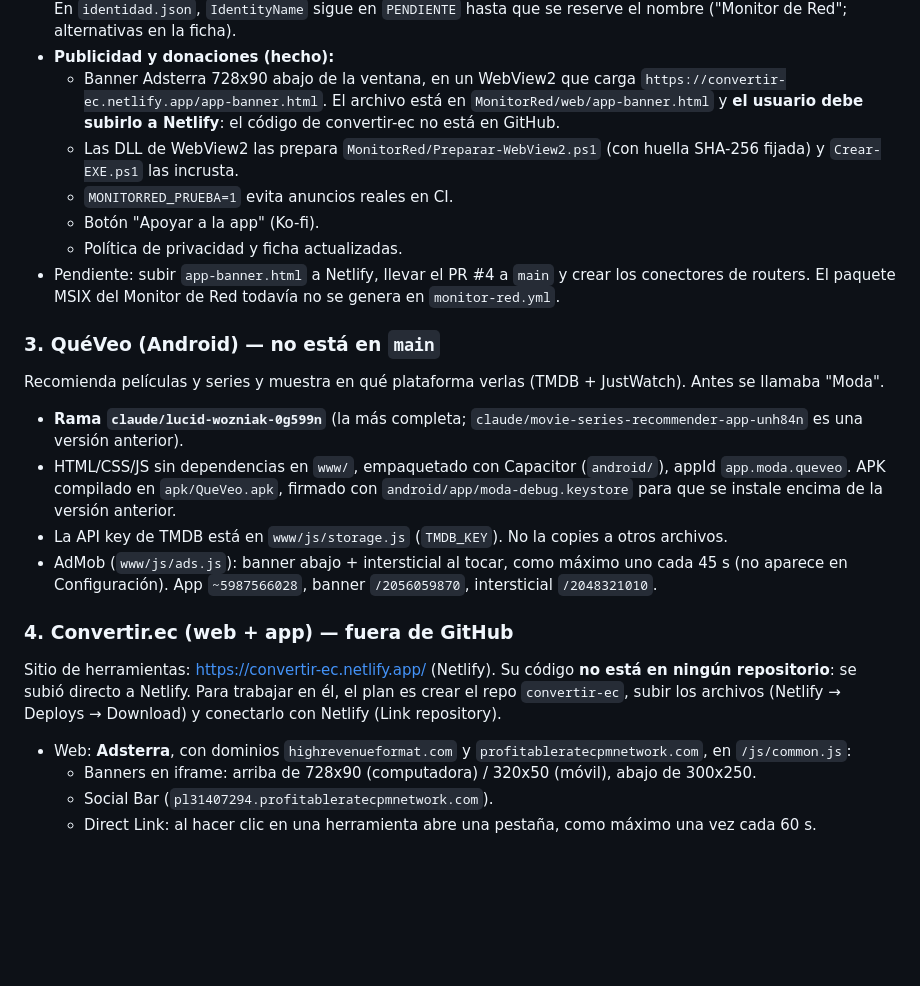
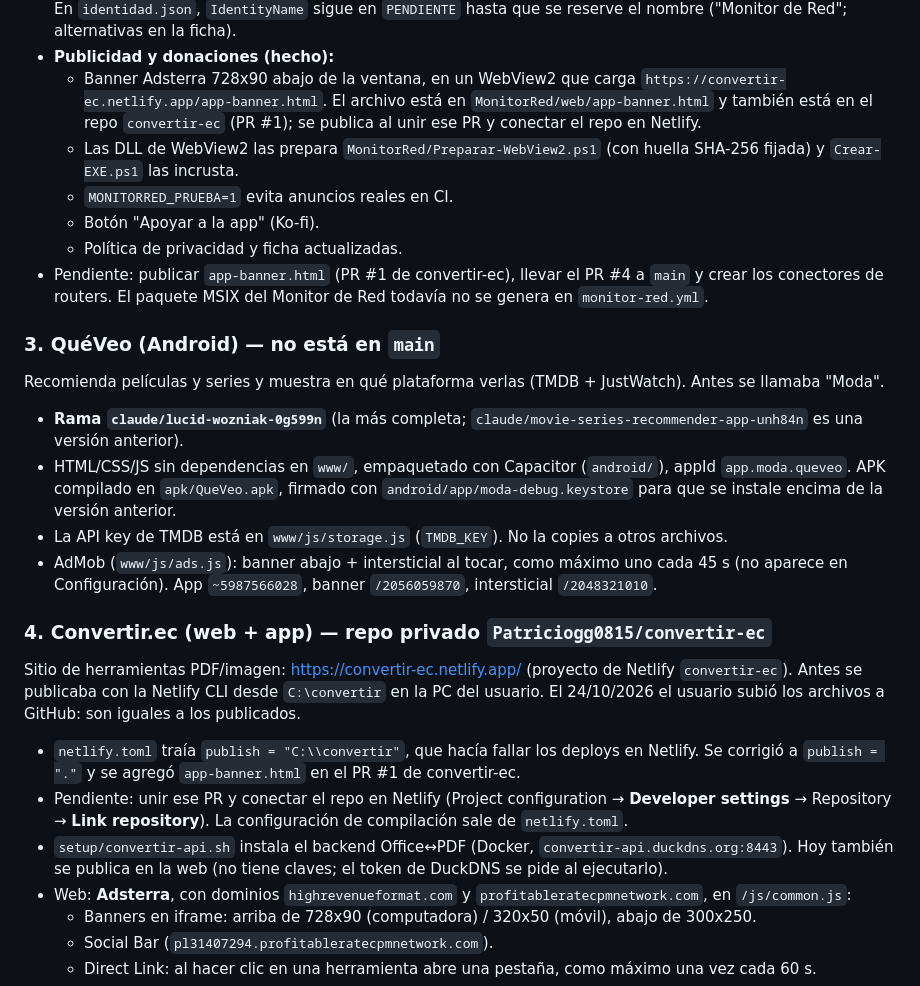
Before and after one commit to Patriciogg0815/Moda, a Markdown page: CLAUDE.md, the part around the change. Drawn GitHub-style; blank space fills up the shorter version.

Commit message:
Memoria: el sitio convertir-ec ya está en GitHub
Co-Authored-By: Claude Opus 5.5 <noreply@anthropic.com>
Claude-Session: https://claude.ai/code/session_011C9jdgPyHFRHmCFJn7XS3W

```diff
--- a/CLAUDE.md
+++ b/CLAUDE.md
@@ -61,13 +61,14 @@ consume cada uno. Mismo estilo que RespaldoDrivers: PowerShell + WPF, con el esc
 - **Publicidad y donaciones (hecho):**
   - Banner Adsterra 728x90 abajo de la ventana, en un WebView2 que carga
     `https://convertir-ec.netlify.app/app-banner.html`. El archivo está en `MonitorRed/web/app-banner.html` y
-    **el usuario debe subirlo a Netlify**: el código de convertir-ec no está en GitHub.
+    también está en el repo `convertir-ec` (PR #1); se publica al unir ese PR y conectar el repo en Netlify.
   - Las DLL de WebView2 las prepara `MonitorRed/Preparar-WebView2.ps1` (con huella SHA-256 fijada) y
     `Crear-EXE.ps1` las incrusta.
   - `MONITORRED_PRUEBA=1` evita anuncios reales en CI.
   - Botón "Apoyar a la app" (Ko-fi).
   - Política de privacidad y ficha actualizadas.
-- Pendiente: subir `app-banner.html` a Netlify, llevar el PR #4 a `main` y crear los conectores de routers.
+- Pendiente: publicar `app-banner.html` (PR #1 de convertir-ec), llevar el PR #4 a `main` y crear los
+  conectores de routers.
   El paquete MSIX del Monitor de Red todavía no se genera en `monitor-red.yml`.
 
 ### 3. QuéVeo (Android) — **no está en `main`**
@@ -83,12 +84,18 @@ Recomienda películas y series y muestra en qué plataforma verlas (TMDB + JustW
 - AdMob (`www/js/ads.js`): banner abajo + intersticial al tocar, como máximo uno cada 45 s (no aparece en
   Configuración). App `~5987566028`, banner `/2056059870`, intersticial `/2048321010`.
 
-### 4. Convertir.ec (web + app) — fuera de GitHub
+### 4. Convertir.ec (web + app) — repo privado `Patriciogg0815/convertir-ec`
 
-Sitio de herramientas: https://convertir-ec.netlify.app/ (Netlify). Su código **no está en ningún repositorio**:
-se subió directo a Netlify. Para trabajar en él, el plan es crear el repo `convertir-ec`, subir los
-archivos (Netlify → Deploys → Download) y conectarlo con Netlify (Link repository).
+Sitio de herramientas PDF/imagen: https://convertir-ec.netlify.app/ (proyecto de Netlify `convertir-ec`).
+Antes se publicaba con la Netlify CLI desde `C:\convertir` en la PC del usuario. El 24/10/2026 el usuario
+subió los archivos a GitHub: son iguales a los publicados.
 
+- `netlify.toml` traía `publish = "C:\\convertir"`, que hacía fallar los deploys en Netlify. Se corrigió a
+  `publish = "."` y se agregó `app-banner.html` en el PR #1 de convertir-ec.
+- Pendiente: unir ese PR y conectar el repo en Netlify (Project configuration → **Developer settings** →
+  Repository → **Link repository**). La configuración de compilación sale de `netlify.toml`.
+- `setup/convertir-api.sh` instala el backend Office↔PDF (Docker, `convertir-api.duckdns.org:8443`). Hoy
+  también se publica en la web (no tiene claves; el token de DuckDNS se pide al ejecutarlo).
 - Web: **Adsterra**, con dominios `highrevenueformat.com` y `profitableratecpmnetwork.com`, en `/js/common.js`:
   - Banners en iframe: arriba de 728x90 (computadora) / 320x50 (móvil), abajo de 300x250.
   - Social Bar (`pl31407294.profitableratecpmnetwork.com`).
```
